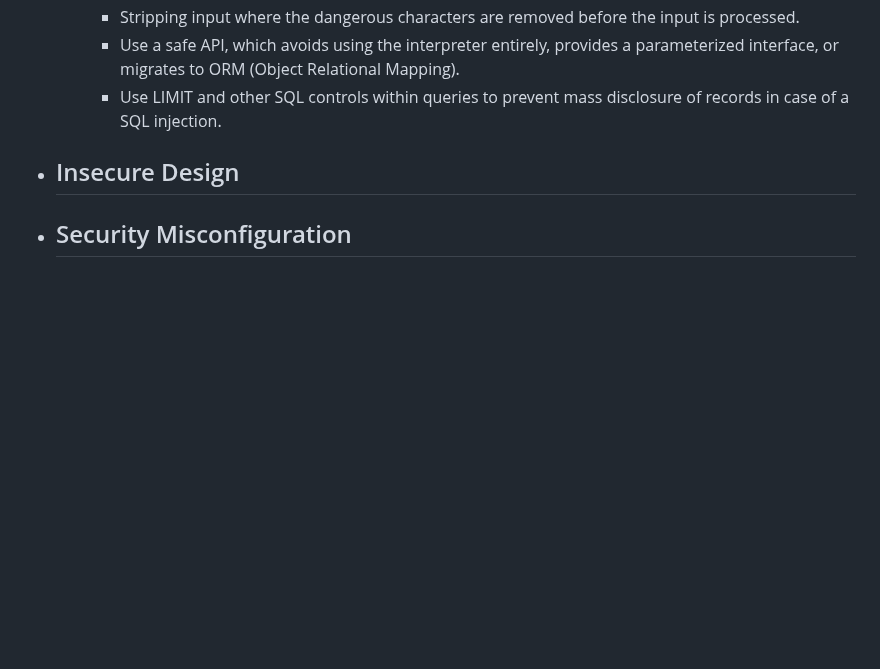
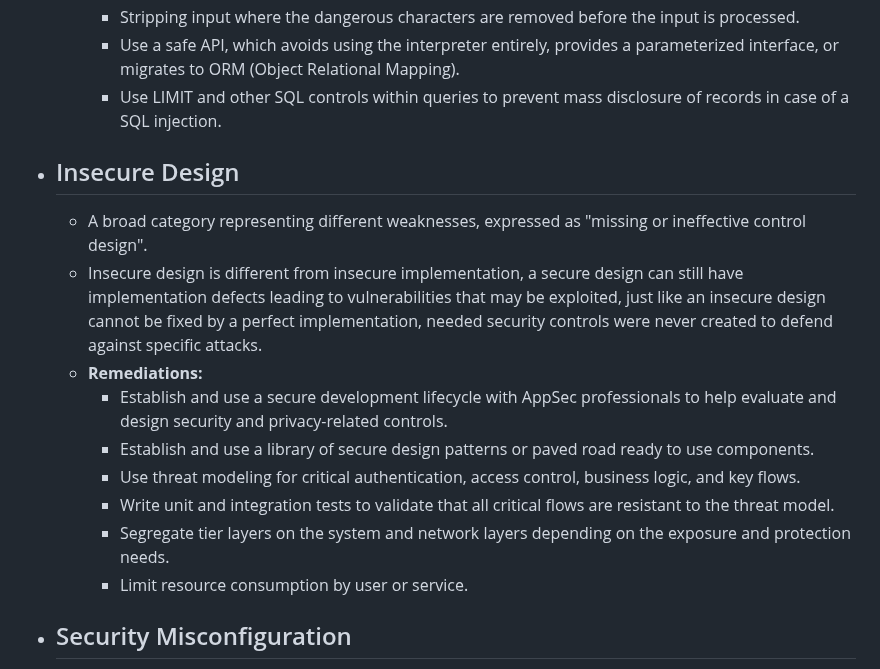
Before and after one commit to ziadhamdy88/THM, a Markdown page: Notes/OWASP Top 10.md, the part around the change. GitHub-like rendering; blank space fills up the shorter version.

Commit message:
Added Insecure Design!

```diff
--- a/Notes/OWASP Top 10.md
+++ b/Notes/OWASP Top 10.md
@@ -74,6 +74,15 @@
 		- Use a safe API, which avoids using the interpreter entirely, provides a parameterized interface, or migrates to ORM (Object Relational Mapping).
 		- Use LIMIT and other SQL controls within queries to prevent mass disclosure of records in case of a SQL injection.
 - ## Insecure Design
+	- A broad category representing different weaknesses, expressed as "missing or ineffective control design".
+	- Insecure design is different from insecure implementation, a secure design can still have implementation defects leading to vulnerabilities that may be exploited, just like an insecure design cannot be fixed by a perfect implementation, needed security controls were never created to defend against specific attacks.
+	- **Remediations:**
+		- Establish and use a secure development lifecycle with AppSec professionals to help evaluate and design security and privacy-related controls.
+		- Establish and use a library of secure design patterns or paved road ready to use components.
+		- Use threat modeling for critical authentication, access control, business logic, and key flows.
+		- Write unit and integration tests to validate that all critical flows are resistant to the threat model.
+		- Segregate tier layers on the system and network layers depending on the exposure and protection needs.
+		- Limit resource consumption by user or service.
 - ## Security Misconfiguration
 	- Poorly configured permissions on cloud services, like S3 buckets.
 	- Having unnecessary features enabled, like services, pages, accounts or privileges.
```
